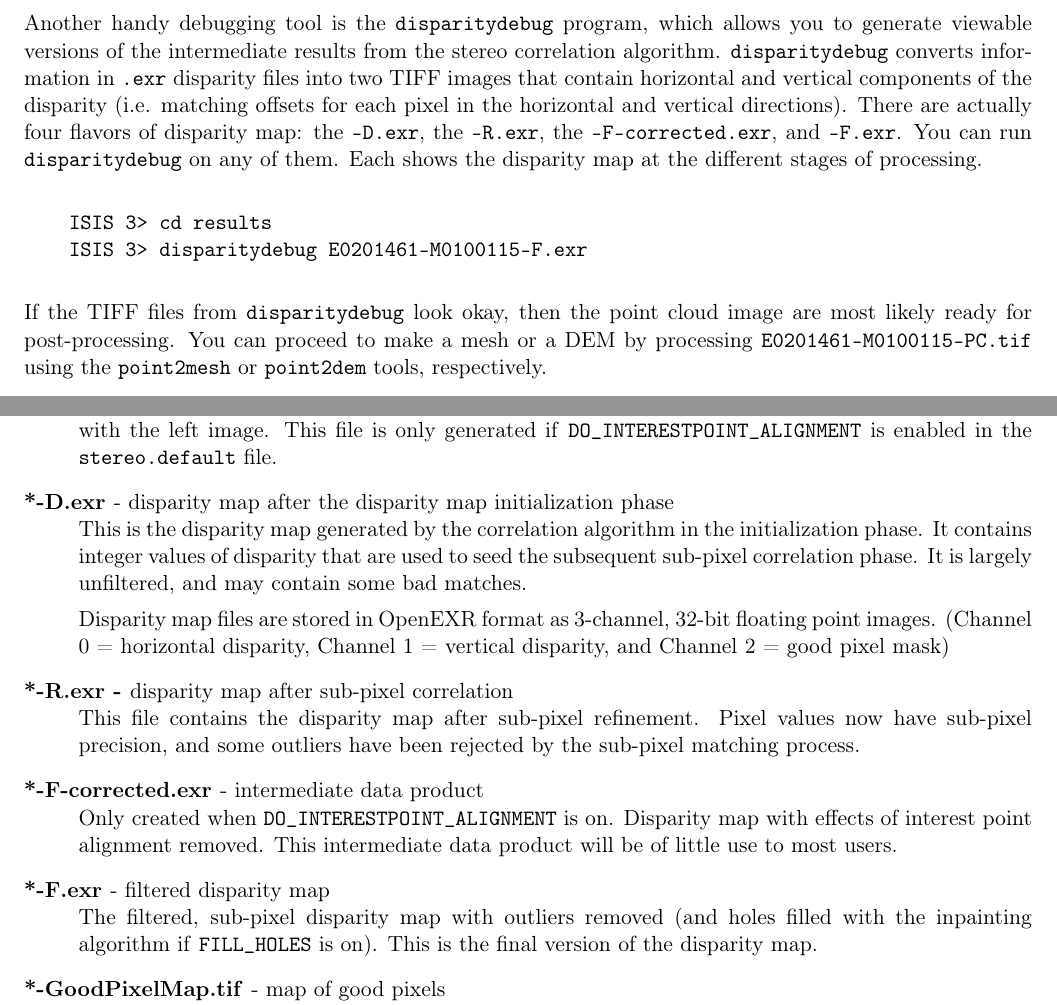
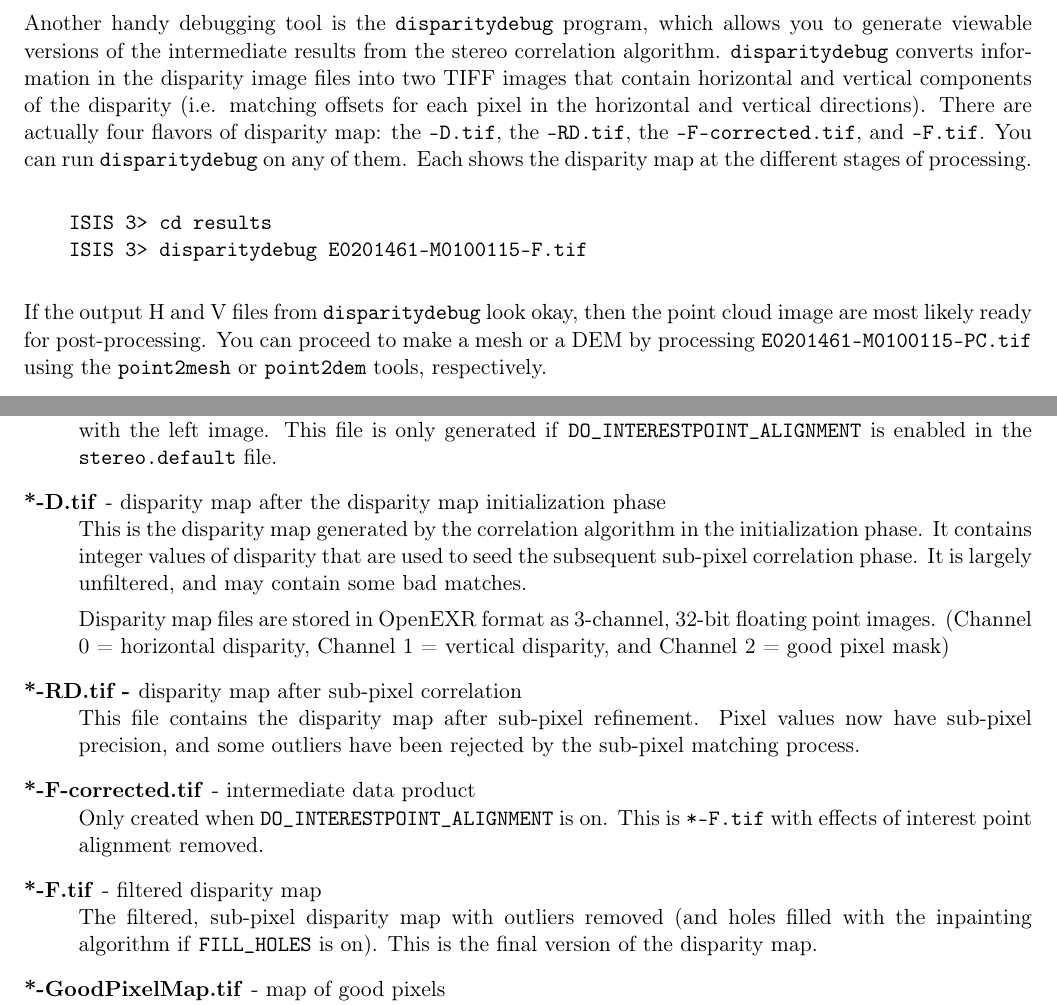
Before and after one commit to NeoGeographyToolkit/StereoPipeline, a LaTeX thesis (docs/book/asp_book.tex, which reads docs/book/outputfiles.tex, docs/book/tutorial.tex): two parts of pages 28 and 106 of 112, joined at a grey line, cut so that both start at the same text. Compiled offline with pdfLaTeX.

Commit message:
Change docs to show our use of tifs
I've since forgotten why we chose to use GDAL over EXR. I think it had
something to do with the implementation of threaded rendering.

```diff
--- a/docs/book/outputfiles.tex
+++ b/docs/book/outputfiles.tex
@@ -60,7 +60,7 @@ line argument to {\tt stereo}.  Run {\tt stereo -\/-help} for details.
   generated if \texttt{DO\_INTERESTPOINT\_ALIGNMENT} is enabled in the
   {\tt stereo.default} file.
 
-\item[*-D.exr \textnormal{- disparity map after the disparity map initialization phase}] \hfill \\
+\item[*-D.tif \textnormal{- disparity map after the disparity map initialization phase}] \hfill \\
   This is the disparity map generated by the correlation algorithm in
   the initialization phase.  It contains integer values of disparity
   that are used to seed the subsequent sub-pixel correlation phase.
@@ -70,20 +70,19 @@ line argument to {\tt stereo}.  Run {\tt stereo -\/-help} for details.
   32-bit floating point images.  (Channel 0 = horizontal disparity,
   Channel 1 = vertical disparity, and Channel 2 = good pixel mask)
 
-\item[*-R.exr - \textnormal{disparity map after sub-pixel correlation}] \hfill \\
+\item[*-RD.tif - \textnormal{disparity map after sub-pixel correlation}] \hfill \\
   This file contains the disparity map after sub-pixel refinement.
   Pixel values now have sub-pixel precision, and some outliers have
   been rejected by the sub-pixel matching process.
 
-\item[*-F-corrected.exr \textnormal{- intermediate data product}] \hfill \\
+\item[*-F-corrected.tif \textnormal{- intermediate data product}] \hfill \\
   Only created when \texttt{DO\_INTERESTPOINT\_ALIGNMENT} is on.
-  Disparity map with effects of interest point alignment removed.
-  This intermediate data product will be of little use to most users.
+  This is \texttt{*-F.tif} with effects of interest point alignment removed.
 
-\item[*-F.exr \textnormal{- filtered disparity map}] \hfill \\
+\item[*-F.tif \textnormal{- filtered disparity map}] \hfill \\
   The filtered, sub-pixel disparity map with outliers removed (and
   holes filled with the inpainting algorithm if \texttt{FILL\_HOLES}
-  is on).  This is the final version of the disparity map.
+  is on). This is the final version of the disparity map.
 
 \item[*-GoodPixelMap.tif \textnormal{- map of good pixels}] \hfill \\
   An image showing which pixels were matched by the stereo correlator
--- a/docs/book/tutorial.tex
+++ b/docs/book/tutorial.tex
@@ -440,23 +440,23 @@ the parameters to improve the results.
 Another handy debugging tool is the \texttt{disparitydebug} program,
 which allows you to generate viewable versions of the intermediate
 results from the stereo correlation algorithm.
-\texttt{disparitydebug} converts information in \texttt{.exr}
-disparity files into two TIFF images that contain horizontal and
-vertical components of the disparity (i.e. matching offsets for each
-pixel in the horizontal and vertical directions).  There are actually
-four flavors of disparity map: the \texttt{-D.exr}, the
-\texttt{-R.exr}, the \texttt{-F-corrected.exr}, and \texttt{-F.exr}.
-You can run \texttt{disparitydebug} on any of them.  Each shows the
-disparity map at the different stages of processing.
+\texttt{disparitydebug} converts information in the disparity image
+files into two TIFF images that contain horizontal and vertical
+components of the disparity (i.e. matching offsets for each pixel in
+the horizontal and vertical directions).  There are actually four
+flavors of disparity map: the \texttt{-D.tif}, the \texttt{-RD.tif},
+the \texttt{-F-corrected.tif}, and \texttt{-F.tif}.  You can run
+\texttt{disparitydebug} on any of them.  Each shows the disparity map
+at the different stages of processing.
 
 \begin{verbatim}
     ISIS 3> cd results
-    ISIS 3> disparitydebug E0201461-M0100115-F.exr
+    ISIS 3> disparitydebug E0201461-M0100115-F.tif
 \end{verbatim}
 
-If the TIFF files from \texttt{disparitydebug} look okay, then the
-point cloud image are most likely ready for post-processing.  You can
-proceed to make a mesh or a \ac{DEM} by processing
+If the output H and V files from \texttt{disparitydebug} look okay,
+then the point cloud image are most likely ready for post-processing.
+You can proceed to make a mesh or a \ac{DEM} by processing
 \texttt{E0201461-M0100115-PC.tif} using the \texttt{point2mesh} or
 \texttt{point2dem} tools, respectively.
 
```
Also changed, not shown: docs/book/correlation.tex (+1 -1 lines), docs/book/tools.tex (+2 -2 lines).
